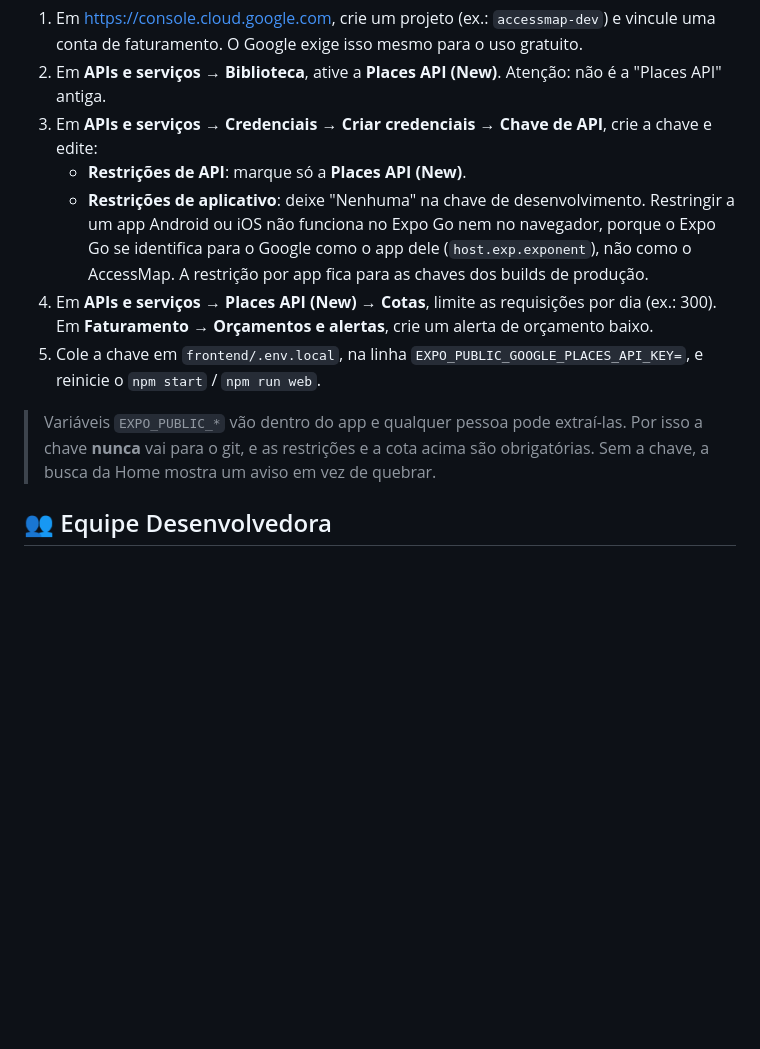
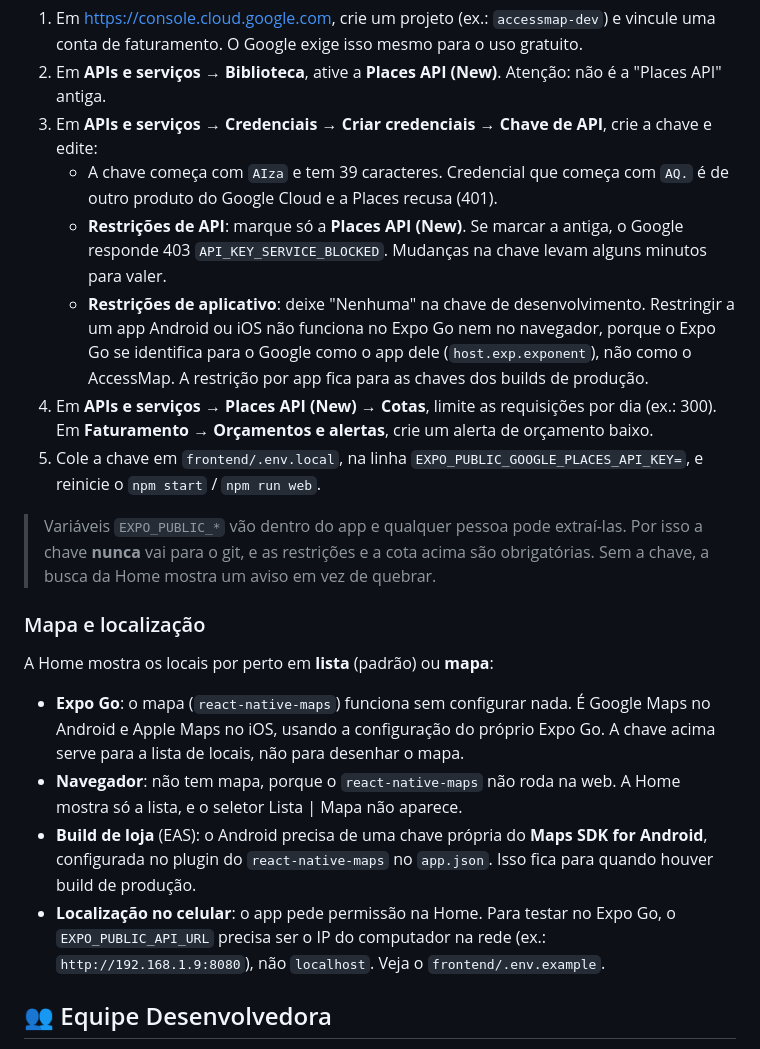
Before and after one commit to joaovqmartins/AccessMap, a Markdown page: README.md, the part around the change. Rendered like a GitHub page; blank space fills up the shorter version.

Commit message:
docs: mapa, localizacao e erros comuns da chave do Google

```diff
--- a/README.md
+++ b/README.md
@@ -98,12 +98,22 @@ A busca de locais usa a **Places API (New)**. Cada integrante gera a própria ch
 1. Em https://console.cloud.google.com, crie um projeto (ex.: `accessmap-dev`) e vincule uma conta de faturamento. O Google exige isso mesmo para o uso gratuito.
 2. Em **APIs e serviços → Biblioteca**, ative a **Places API (New)**. Atenção: não é a "Places API" antiga.
 3. Em **APIs e serviços → Credenciais → Criar credenciais → Chave de API**, crie a chave e edite:
-   - **Restrições de API**: marque só a **Places API (New)**.
+   - A chave começa com `AIza` e tem 39 caracteres. Credencial que começa com `AQ.` é de outro produto do Google Cloud e a Places recusa (401).
+   - **Restrições de API**: marque só a **Places API (New)**. Se marcar a antiga, o Google responde 403 `API_KEY_SERVICE_BLOCKED`. Mudanças na chave levam alguns minutos para valer.
    - **Restrições de aplicativo**: deixe "Nenhuma" na chave de desenvolvimento. Restringir a um app Android ou iOS não funciona no Expo Go nem no navegador, porque o Expo Go se identifica para o Google como o app dele (`host.exp.exponent`), não como o AccessMap. A restrição por app fica para as chaves dos builds de produção.
 4. Em **APIs e serviços → Places API (New) → Cotas**, limite as requisições por dia (ex.: 300). Em **Faturamento → Orçamentos e alertas**, crie um alerta de orçamento baixo.
 5. Cole a chave em `frontend/.env.local`, na linha `EXPO_PUBLIC_GOOGLE_PLACES_API_KEY=`, e reinicie o `npm start` / `npm run web`.
 
 > Variáveis `EXPO_PUBLIC_*` vão dentro do app e qualquer pessoa pode extraí-las. Por isso a chave **nunca** vai para o git, e as restrições e a cota acima são obrigatórias. Sem a chave, a busca da Home mostra um aviso em vez de quebrar.
+
+### Mapa e localização
+
+A Home mostra os locais por perto em **lista** (padrão) ou **mapa**:
+
+- **Expo Go**: o mapa (`react-native-maps`) funciona sem configurar nada. É Google Maps no Android e Apple Maps no iOS, usando a configuração do próprio Expo Go. A chave acima serve para a lista de locais, não para desenhar o mapa.
+- **Navegador**: não tem mapa, porque o `react-native-maps` não roda na web. A Home mostra só a lista, e o seletor Lista | Mapa não aparece.
+- **Build de loja** (EAS): o Android precisa de uma chave própria do **Maps SDK for Android**, configurada no plugin do `react-native-maps` no `app.json`. Isso fica para quando houver build de produção.
+- **Localização no celular**: o app pede permissão na Home. Para testar no Expo Go, o `EXPO_PUBLIC_API_URL` precisa ser o IP do computador na rede (ex.: `http://192.168.1.9:8080`), não `localhost`. Veja o `frontend/.env.example`.
 
 ## 👥 Equipe Desenvolvedora
 * João Victor Martins
```
